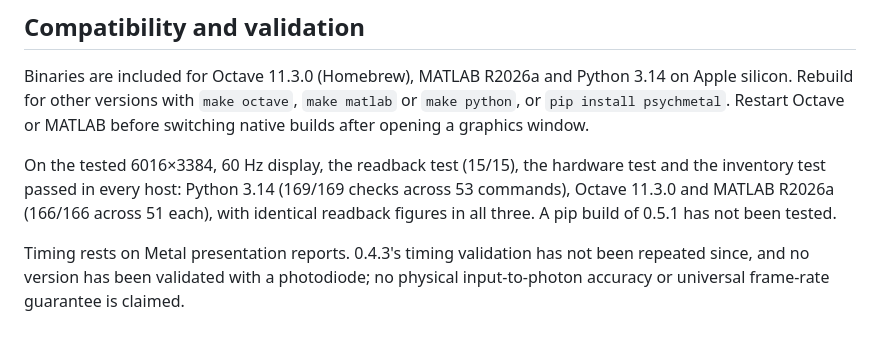
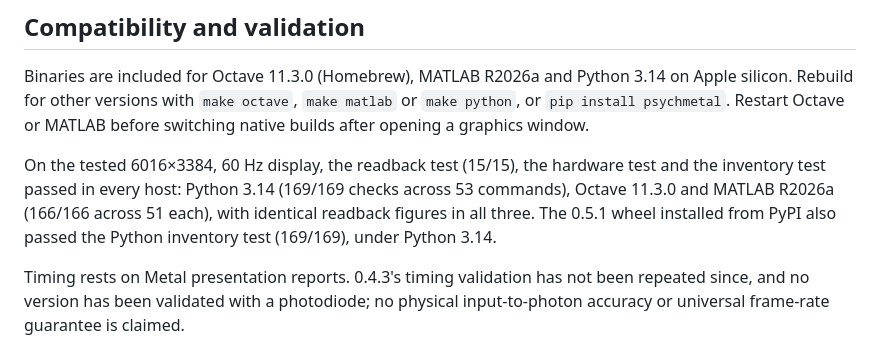
Before and after one commit to keiths0/PsychMetal, a Markdown page: docs/09_release_0.5.1.md, the part around the change. Rendered like a GitHub page.

```diff
--- a/docs/09_release_0.5.1.md
+++ b/docs/09_release_0.5.1.md
@@ -14,7 +14,7 @@ Native Metal stimulus presentation for Apple silicon, for MATLAB, Octave and Pyt
 
 Binaries are included for Octave 11.3.0 (Homebrew), MATLAB R2026a and Python 3.14 on Apple silicon. Rebuild for other versions with `make octave`, `make matlab` or `make python`, or `pip install psychmetal`. Restart Octave or MATLAB before switching native builds after opening a graphics window.
 
-On the tested 6016×3384, 60 Hz display, the readback test (15/15), the hardware test and the inventory test passed in every host: Python 3.14 (169/169 checks across 53 commands), Octave 11.3.0 and MATLAB R2026a (166/166 across 51 each), with identical readback figures in all three. A pip build of 0.5.1 has not been tested.
+On the tested 6016×3384, 60 Hz display, the readback test (15/15), the hardware test and the inventory test passed in every host: Python 3.14 (169/169 checks across 53 commands), Octave 11.3.0 and MATLAB R2026a (166/166 across 51 each), with identical readback figures in all three. The 0.5.1 wheel installed from PyPI also passed the Python inventory test (169/169), under Python 3.14.
 
 Timing rests on Metal presentation reports. 0.4.3's timing validation has not been repeated since, and no version has been validated with a photodiode; no physical input-to-photon accuracy or universal frame-rate guarantee is claimed.
 
```
Also changed, not shown: PsychMetal-0.5.1/README.md (+1 -1 lines).
